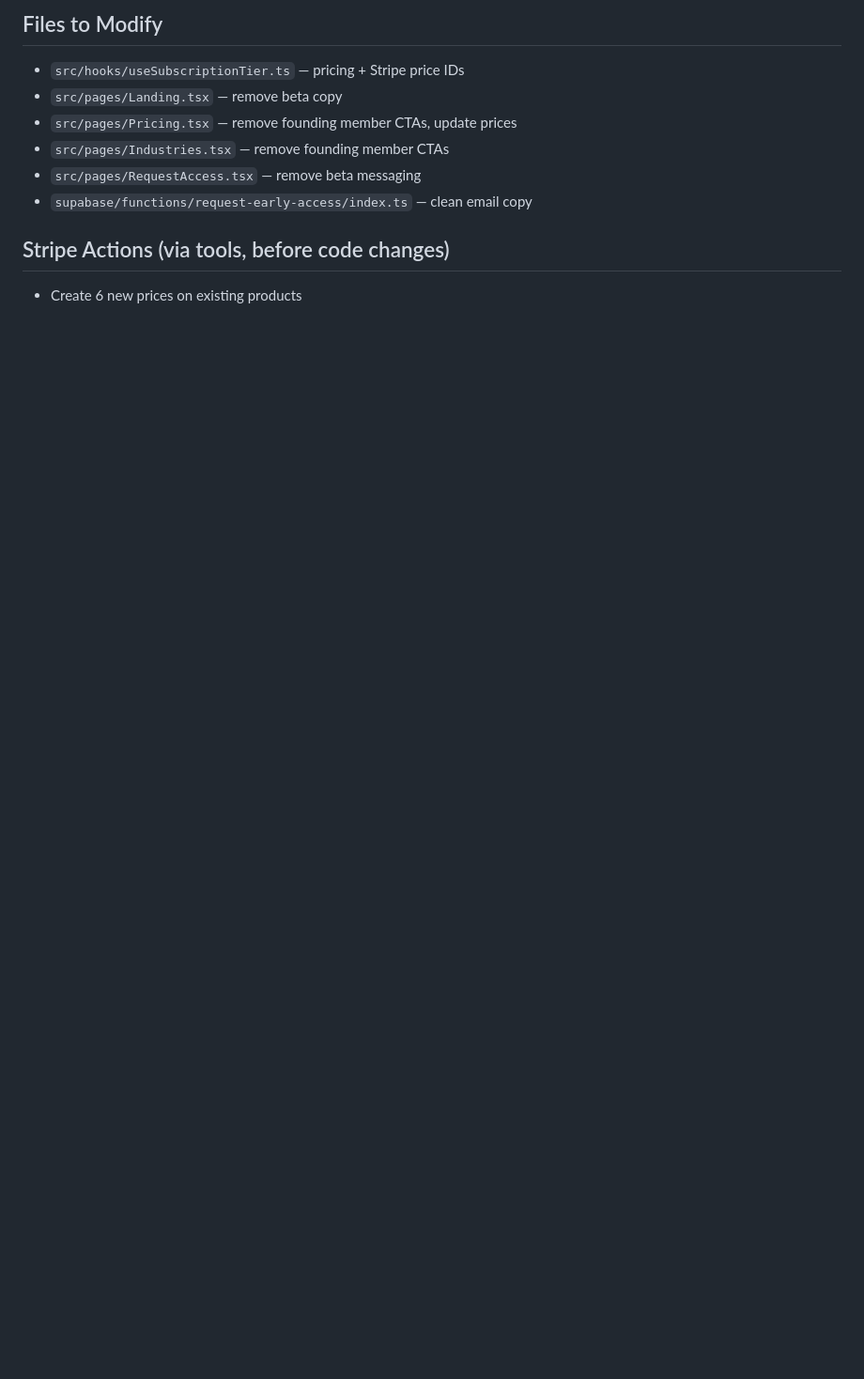
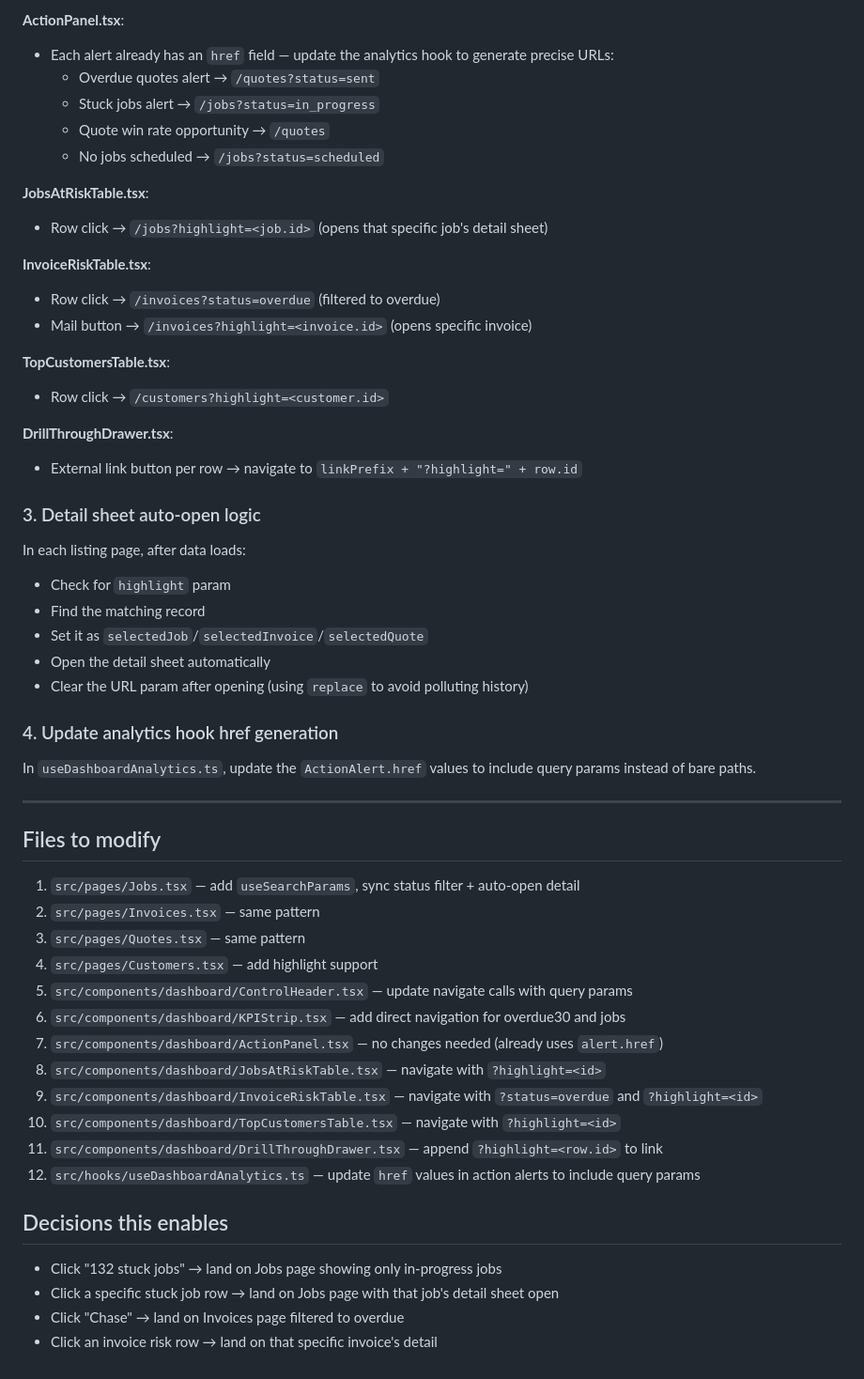
Before and after one commit to robbieor/quotrai, a Markdown page: .lovable/plan.md, the part around one of its changes. Shown at 94% size. Rendered like a GitHub page; blank space fills up the shorter version.

```diff
--- a/.lovable/plan.md
+++ b/.lovable/plan.md
@@ -68,11 +45,56 @@ Create 6 new Stripe prices on the existing per-seat products using the Stripe to
 
-## Files to Modify
-- `src/hooks/useSubscriptionTier.ts` — pricing + Stripe price IDs
-- `src/pages/Landing.tsx` — remove beta copy
-- `src/pages/Pricing.tsx` — remove founding member CTAs, update prices
-- `src/pages/Industries.tsx` — remove founding member CTAs
-- `src/pages/RequestAccess.tsx` — remove beta messaging
-- `supabase/functions/request-early-access/index.ts` — clean email copy
+**ActionPanel.tsx**:
+- Each alert already has an `href` field — update the analytics hook to generate precise URLs:
+  - Overdue quotes alert → `/quotes?status=sent`
+  - Stuck jobs alert → `/jobs?status=in_progress`
+  - Quote win rate opportunity → `/quotes`
+  - No jobs scheduled → `/jobs?status=scheduled`
 
-## Stripe Actions (via tools, before code changes)
-- Create 6 new prices on existing products
+**JobsAtRiskTable.tsx**:
+- Row click → `/jobs?highlight=<job.id>` (opens that specific job's detail sheet)
+
+**InvoiceRiskTable.tsx**:
+- Row click → `/invoices?status=overdue` (filtered to overdue)
+- Mail button → `/invoices?highlight=<invoice.id>` (opens specific invoice)
+
+**TopCustomersTable.tsx**:
+- Row click → `/customers?highlight=<customer.id>`
+
+**DrillThroughDrawer.tsx**:
+- External link button per row → navigate to `linkPrefix + "?highlight=" + row.id`
+
+### 3. Detail sheet auto-open logic
+
+In each listing page, after data loads:
+- Check for `highlight` param
+- Find the matching record
+- Set it as `selectedJob`/`selectedInvoice`/`selectedQuote`
+- Open the detail sheet automatically
+- Clear the URL param after opening (using `replace` to avoid polluting history)
+
+### 4. Update analytics hook href generation
+
+In `useDashboardAnalytics.ts`, update the `ActionAlert.href` values to include query params instead of bare paths.
+
+---
+
+## Files to modify
+
+1. `src/pages/Jobs.tsx` — add `useSearchParams`, sync status filter + auto-open detail
+2. `src/pages/Invoices.tsx` — same pattern
+3. `src/pages/Quotes.tsx` — same pattern
+4. `src/pages/Customers.tsx` — add highlight support
+5. `src/components/dashboard/ControlHeader.tsx` — update navigate calls with query params
+6. `src/components/dashboard/KPIStrip.tsx` — add direct navigation for overdue30 and jobs
+7. `src/components/dashboard/ActionPanel.tsx` — no changes needed (already uses `alert.href`)
+8. `src/components/dashboard/JobsAtRiskTable.tsx` — navigate with `?highlight=<id>`
+9. `src/components/dashboard/InvoiceRiskTable.tsx` — navigate with `?status=overdue` and `?highlight=<id>`
+10. `src/components/dashboard/TopCustomersTable.tsx` — navigate with `?highlight=<id>`
+11. `src/components/dashboard/DrillThroughDrawer.tsx` — append `?highlight=<row.id>` to link
+12. `src/hooks/useDashboardAnalytics.ts` — update `href` values in action alerts to include query params
+
+## Decisions this enables
+- Click "132 stuck jobs" → land on Jobs page showing only in-progress jobs
+- Click a specific stuck job row → land on Jobs page with that job's detail sheet open
+- Click "Chase" → land on Invoices page filtered to overdue
+- Click an invoice risk row → land on that specific invoice's detail
```
Also changed, not shown: other parts of .lovable/plan.md (+29 -52 lines).
